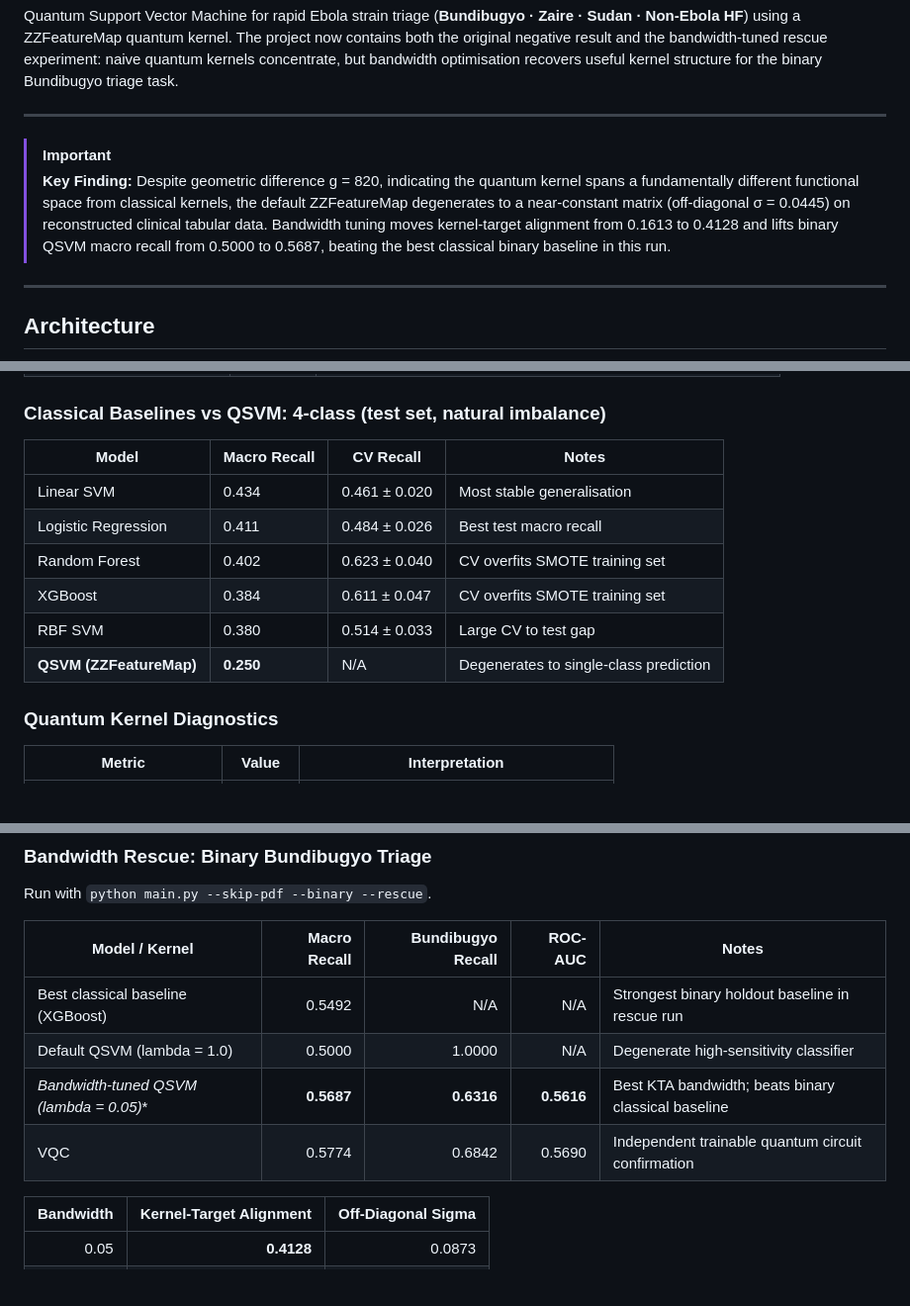
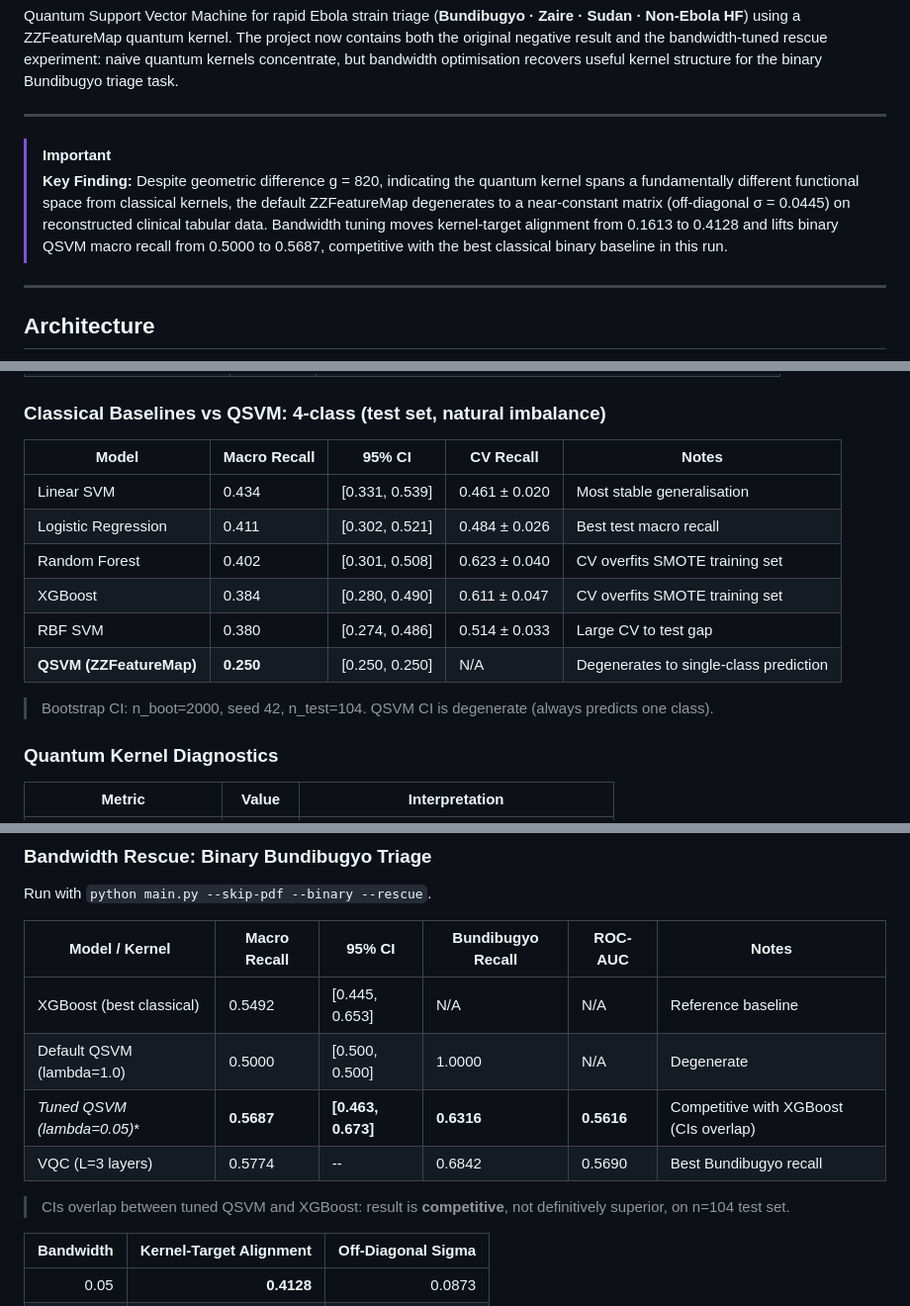
Before and after one commit to Vishnu2707/qsvm-ebola-classifier, a Markdown page: README.md, 3 parts joined by grey strips. Shown at 99% size. Rendered like a GitHub page; blank space fills up the shorter version.

Commit message:
docs(readme): Add bootstrap 95% CI columns to results tables
Add CI columns generated by feat(eval)/bootstrap_ci.py (n_boot=2000).
Tuned QSVM CI [0.463, 0.673] overlaps XGBoost CI [0.445, 0.653] --
result framed as competitive not definitively superior. Matches the
softened claim in the paper's docs(paper) commit ad370ed.

```diff
--- a/README.md
+++ b/README.md
@@ -11,7 +11,7 @@ Quantum Support Vector Machine for rapid Ebola strain triage (**Bundibugyo · Za
 ---
 
 > [!IMPORTANT]
-> **Key Finding:** Despite geometric difference g = 820, indicating the quantum kernel spans a fundamentally different functional space from classical kernels, the default ZZFeatureMap degenerates to a near-constant matrix (off-diagonal σ = 0.0445) on reconstructed clinical tabular data. Bandwidth tuning moves kernel-target alignment from 0.1613 to 0.4128 and lifts binary QSVM macro recall from 0.5000 to 0.5687, beating the best classical binary baseline in this run.
+> **Key Finding:** Despite geometric difference g = 820, indicating the quantum kernel spans a fundamentally different functional space from classical kernels, the default ZZFeatureMap degenerates to a near-constant matrix (off-diagonal σ = 0.0445) on reconstructed clinical tabular data. Bandwidth tuning moves kernel-target alignment from 0.1613 to 0.4128 and lifts binary QSVM macro recall from 0.5000 to 0.5687, competitive with the best classical binary baseline in this run.
 
 ---
 
@@ -103,14 +103,16 @@ K(x1, x2) = Pr[|000000>]  from  U_dag(x2) U(x1) |0>^6
 
 ### Classical Baselines vs QSVM: 4-class (test set, natural imbalance)
 
-| Model | Macro Recall | CV Recall | Notes |
-|---|---|---|---|
-| Linear SVM | 0.434 | 0.461 ± 0.020 | Most stable generalisation |
-| Logistic Regression | 0.411 | 0.484 ± 0.026 | Best test macro recall |
-| Random Forest | 0.402 | 0.623 ± 0.040 | CV overfits SMOTE training set |
-| XGBoost | 0.384 | 0.611 ± 0.047 | CV overfits SMOTE training set |
-| RBF SVM | 0.380 | 0.514 ± 0.033 | Large CV to test gap |
-| **QSVM (ZZFeatureMap)** | **0.250** | N/A | Degenerates to single-class prediction |
+| Model | Macro Recall | 95% CI | CV Recall | Notes |
+| ----- | ------------ | ------ | --------- | ----- |
+| Linear SVM | 0.434 | [0.331, 0.539] | 0.461 ± 0.020 | Most stable generalisation |
+| Logistic Regression | 0.411 | [0.302, 0.521] | 0.484 ± 0.026 | Best test macro recall |
+| Random Forest | 0.402 | [0.301, 0.508] | 0.623 ± 0.040 | CV overfits SMOTE training set |
+| XGBoost | 0.384 | [0.280, 0.490] | 0.611 ± 0.047 | CV overfits SMOTE training set |
+| RBF SVM | 0.380 | [0.274, 0.486] | 0.514 ± 0.033 | Large CV to test gap |
+| **QSVM (ZZFeatureMap)** | **0.250** | [0.250, 0.250] | N/A | Degenerates to single-class prediction |
+
+> Bootstrap CI: n_boot=2000, seed 42, n_test=104. QSVM CI is degenerate (always predicts one class).
 
 ### Quantum Kernel Diagnostics
 
@@ -127,12 +129,14 @@ K(x1, x2) = Pr[|000000>]  from  U_dag(x2) U(x1) |0>^6
 
 Run with `python main.py --skip-pdf --binary --rescue`.
 
-| Model / Kernel | Macro Recall | Bundibugyo Recall | ROC-AUC | Notes |
-|---|---:|---:|---:|---|
-| Best classical baseline (XGBoost) | 0.5492 | N/A | N/A | Strongest binary holdout baseline in rescue run |
-| Default QSVM (lambda = 1.0) | 0.5000 | 1.0000 | N/A | Degenerate high-sensitivity classifier |
-| **Bandwidth-tuned QSVM (lambda* = 0.05)** | **0.5687** | **0.6316** | **0.5616** | Best KTA bandwidth; beats binary classical baseline |
-| VQC | 0.5774 | 0.6842 | 0.5690 | Independent trainable quantum circuit confirmation |
+| Model / Kernel | Macro Recall | 95% CI | Bundibugyo Recall | ROC-AUC | Notes |
+| -------------- | ------------ | ------ | ----------------- | ------- | ----- |
+| XGBoost (best classical) | 0.5492 | [0.445, 0.653] | N/A | N/A | Reference baseline |
+| Default QSVM (lambda=1.0) | 0.5000 | [0.500, 0.500] | 1.0000 | N/A | Degenerate |
+| **Tuned QSVM (lambda*=0.05)** | **0.5687** | **[0.463, 0.673]** | **0.6316** | **0.5616** | Competitive with XGBoost (CIs overlap) |
+| VQC (L=3 layers) | 0.5774 | -- | 0.6842 | 0.5690 | Best Bundibugyo recall |
+
+> CIs overlap between tuned QSVM and XGBoost: result is **competitive**, not definitively superior, on n=104 test set.
 
 | Bandwidth | Kernel-Target Alignment | Off-Diagonal Sigma |
 |---:|---:|---:|
```
